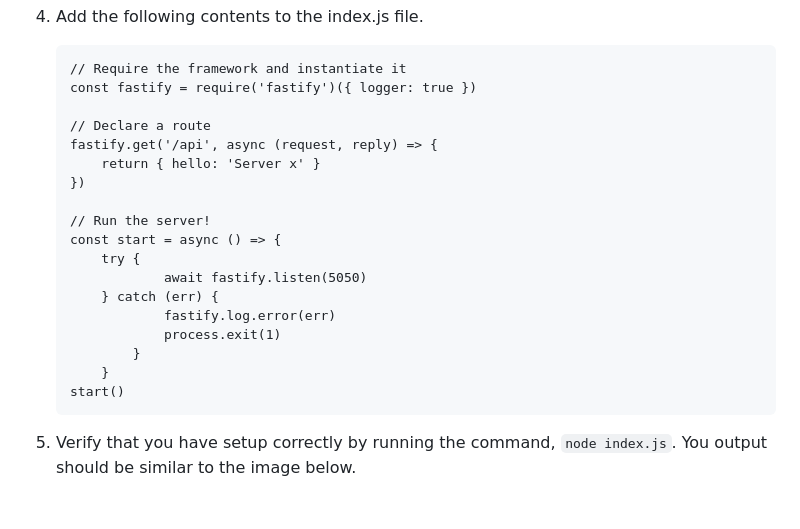
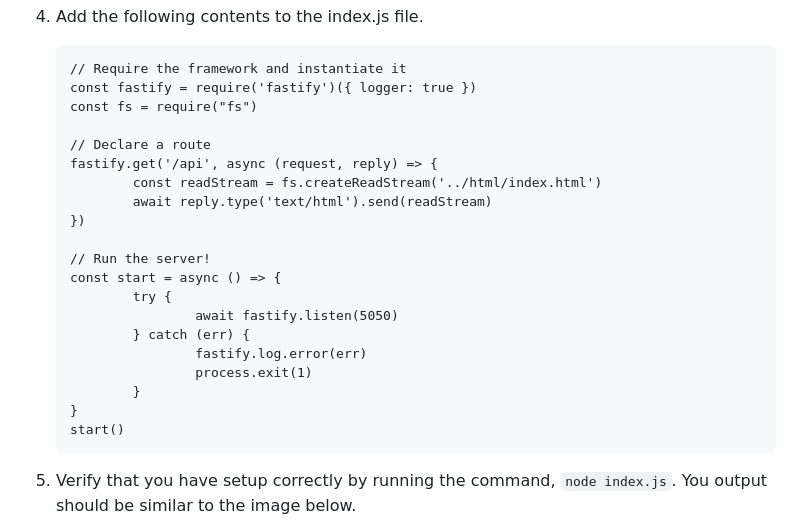
Before and after one commit to Soranosuke2001/2420_assign2, a Markdown page: README.md, the part around one of its changes. Drawn GitHub-style; blank space fills up the shorter version.

````diff
--- a/README.md
+++ b/README.md
@@ -263,21 +263,23 @@ You have successfully installed the Caddy web server.
 	```
 	// Require the framework and instantiate it
 	const fastify = require('fastify')({ logger: true })
+	const fs = require("fs")
 
 	// Declare a route
 	fastify.get('/api', async (request, reply) => {
-  		return { hello: 'Server x' }
+        	const readStream = fs.createReadStream('../html/index.html')
+        	await reply.type('text/html').send(readStream)
 	})
 
 	// Run the server!
 	const start = async () => {
-  		try {
-    			await fastify.listen(5050)
-  		} catch (err) {
-    			fastify.log.error(err)
-    			process.exit(1)
-  			}
-		}
+        	try {
+                	await fastify.listen(5050)
+        	} catch (err) {
+                	fastify.log.error(err)
+                	process.exit(1)
+        	}
+	}
 	start()
 	```
 
````
Also changed, not shown: other parts of README.md (+37 -0 lines), images/ss10.png, images/ss23.png (added), images/ss24.png (added), images/ss3.png, images/ss6.png, images/ss7.png, 5 other files.
